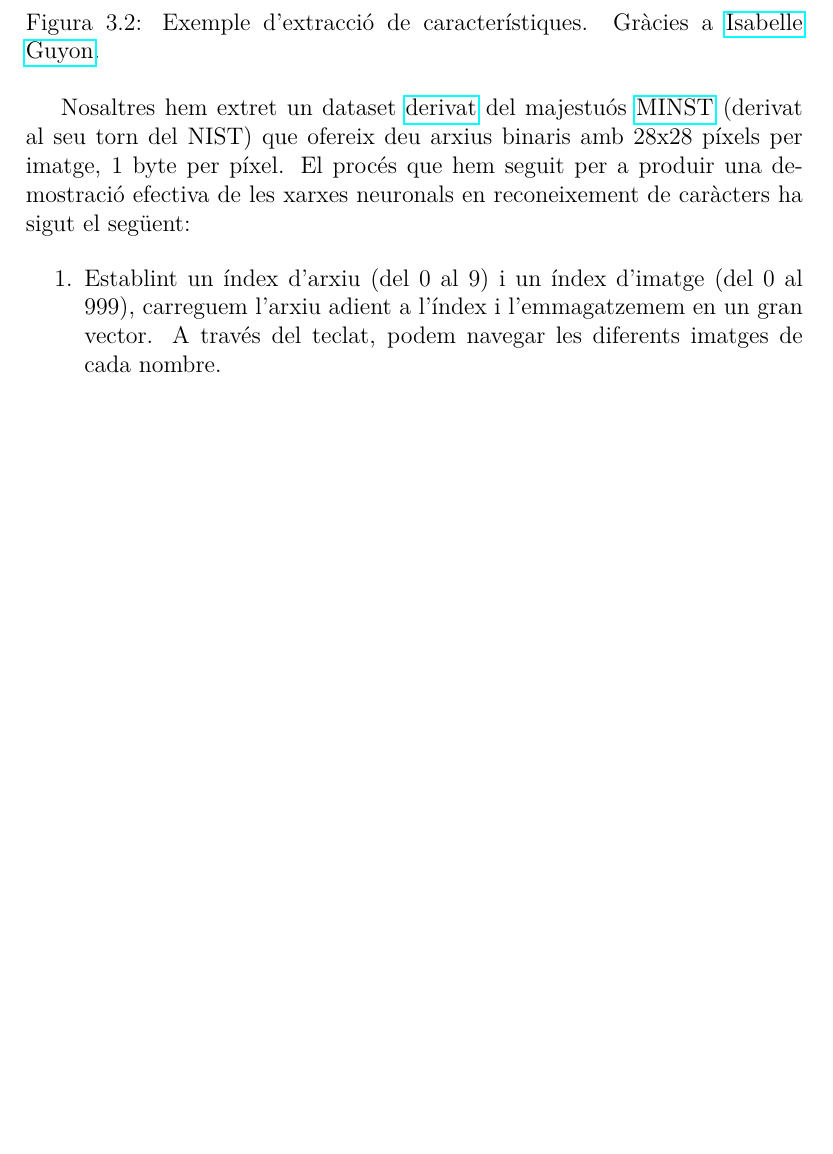
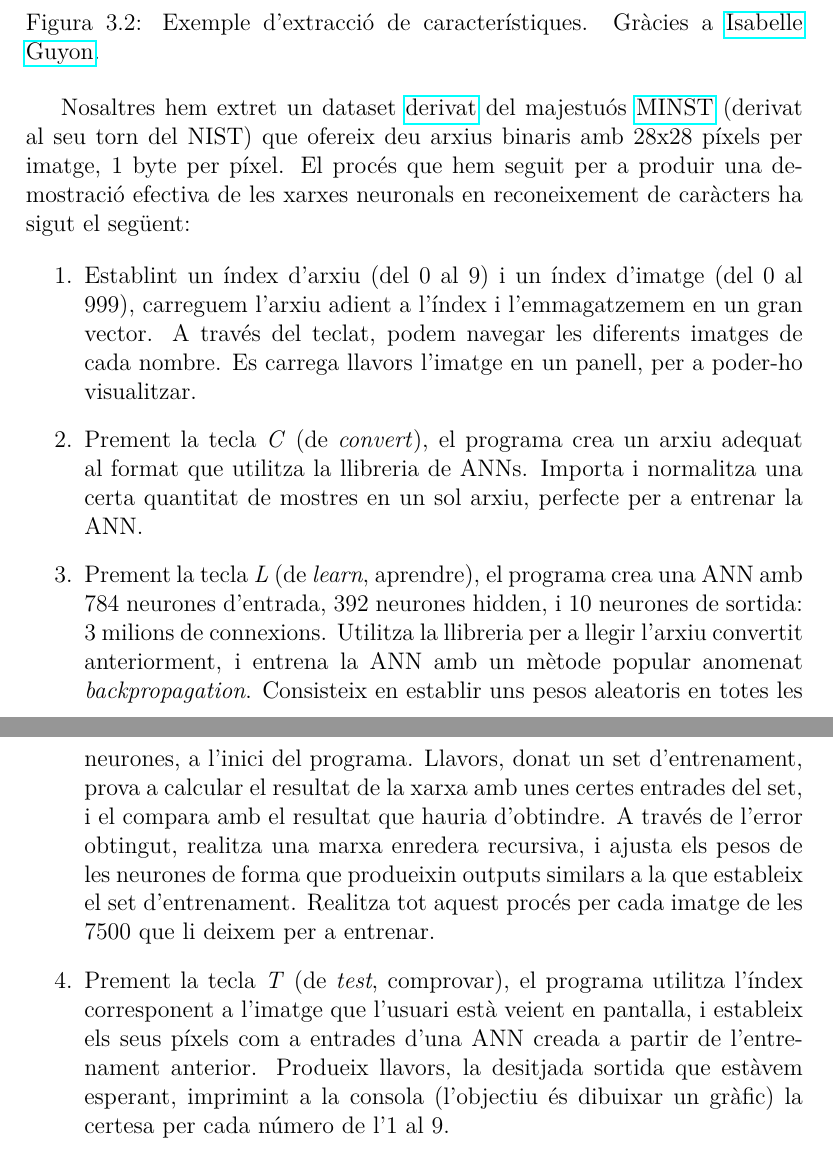
Before and after one commit to aszkid/FSIA, a LaTeX document (documents/procediments/main.tex, which reads documents/procediments/sections/d2.tex): part of page 8 of 10 before the commit and two parts of pages 8 and 9 of 11 after it, the two joined at a grey line, cut so that both start at the same text, the shorter picture padded with empty space. Compiled offline with pdfLaTeX.

Commit message:
Procés demo2.

```diff
--- a/documents/procediments/sections/d2.tex
+++ b/documents/procediments/sections/d2.tex
@@ -36,5 +36,15 @@ xarxes neuronals en reconeixement de caràcters ha sigut el següent:
 
 \begin{enumerate}
 \item Establint un índex d'arxiu (del 0 al 9) i un índex d'imatge (del 0 al 999), carreguem l'arxiu adient a l'índex i l'emmagatzemem en un gran vector. A través del teclat, podem
-navegar les diferents imatges de cada nombre.
+navegar les diferents imatges de cada nombre. Es carrega llavors l'imatge en un panell, per a poder-ho visualitzar.
+\item Prement la tecla \emph{C} (de \emph{convert}), el programa crea un arxiu adequat al format que utilitza la llibreria de \ac{ann}s. Importa i normalitza una certa quantitat
+de mostres en un sol arxiu, perfecte per a entrenar la \ac{ann}.
+\item Prement la tecla \emph{L} (de \emph{learn}, aprendre), el programa crea una \ac{ann} amb 784 neurones d'entrada, 392 neurones hidden, i 10 neurones de sortida: 3 milions de connexions. Utilitza la
+llibreria per a llegir l'arxiu convertit anteriorment, i entrena la \ac{ann} amb un mètode popular anomenat \emph{backpropagation}. Consisteix en establir uns pesos aleatoris
+en totes les neurones, a l'inici del programa. Llavors, donat un set d'entrenament, prova a calcular el resultat de la xarxa amb unes certes entrades del set, i el compara amb el resultat
+que hauria d'obtindre. A través de l'error obtingut, realitza una marxa enredera recursiva, i ajusta els pesos de les neurones de forma que produeixin outputs similars a la que
+estableix el set d'entrenament. Realitza tot aquest procés per cada imatge de les 7500 que li deixem per a entrenar.
+\item Prement la tecla \emph{T} (de \emph{test}, comprovar), el programa utilitza l'índex corresponent a l'imatge que l'usuari està veient en pantalla, i estableix els seus píxels
+com a entrades d'una \ac{ann} creada a partir de l'entrenament anterior. Produeix llavors, la desitjada sortida que estàvem esperant, imprimint a la consola (l'objectiu és dibuixar un gràfic)
+la certesa per cada número de l'1 al 9.
 \end{enumerate}
```
